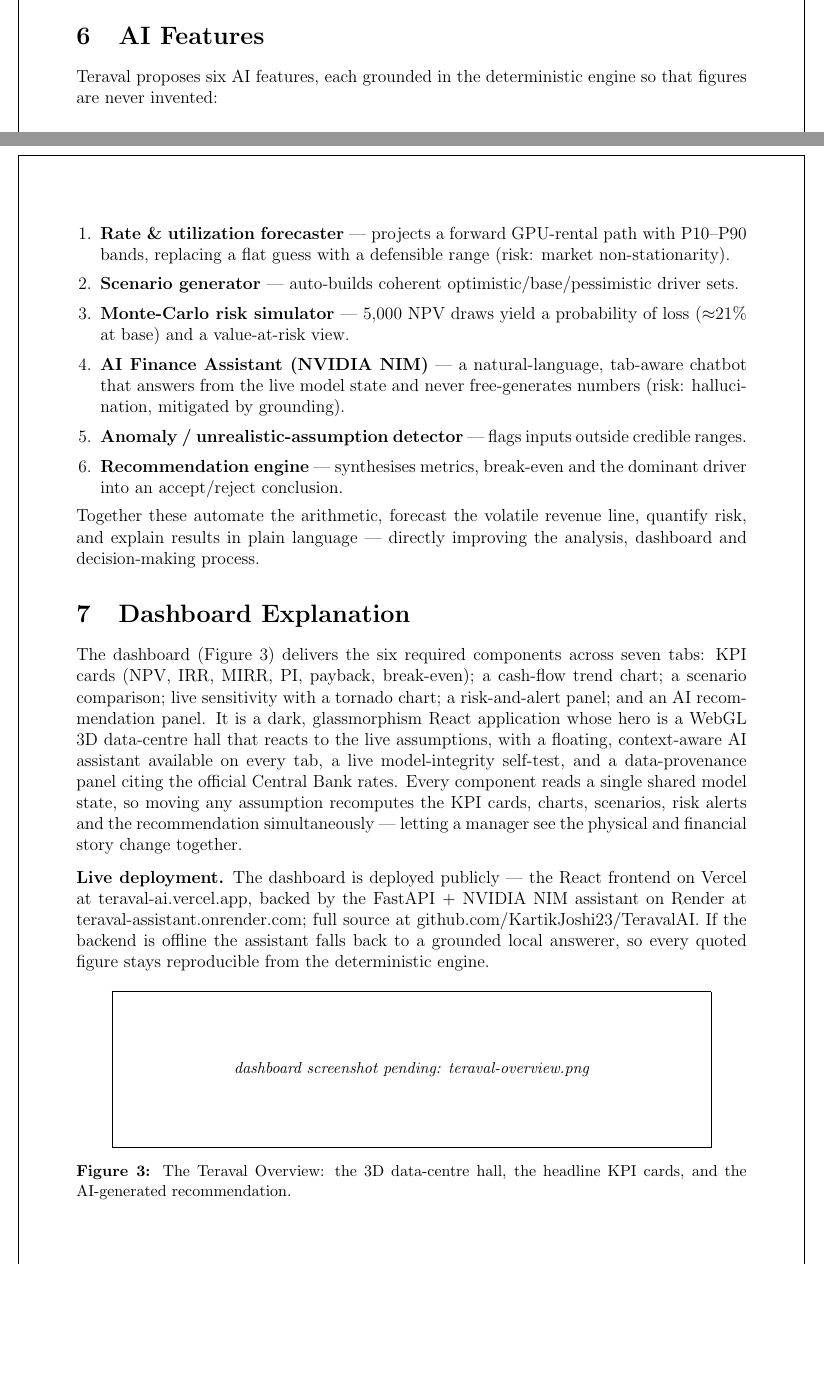
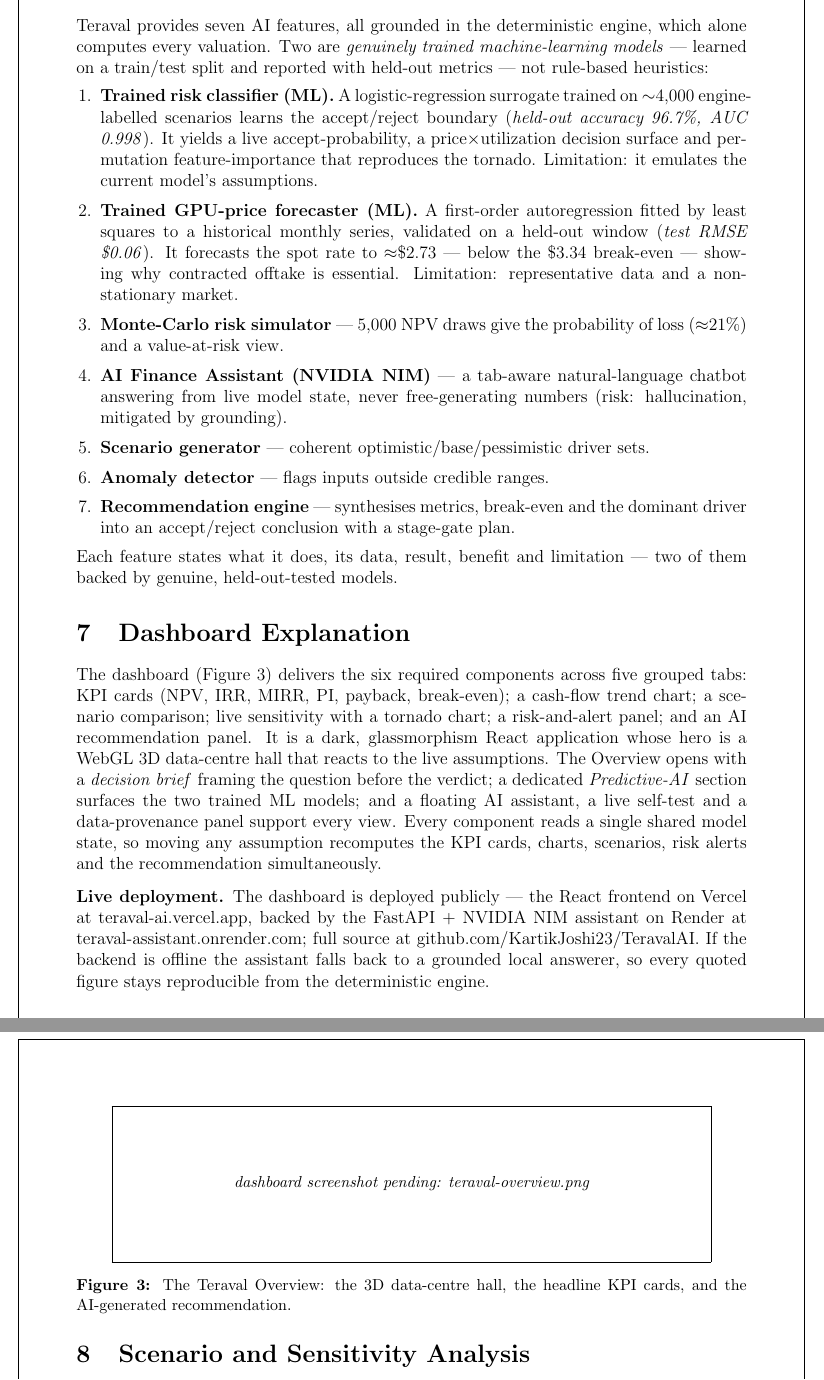
Before and after one commit to KartikJoshi23/TeravalAI, a LaTeX document (report/main.tex): two parts of pages 5 and 6 of 8 before the commit and two parts of pages 6 and 7 of 8 after it, joined at a grey line, cut at the place of the change, the shorter picture padded with empty space. Compiled offline with pdfLaTeX.

Commit message:
report(main.tex): reflect the trained ML, 5 tabs, and Overview brief
- Section 6 (AI Features): foreground the two genuinely trained ML models
  (surrogate risk classifier - held-out acc 96.7%, AUC 0.998; AR(1) price
  forecaster - test RMSE $0.06) with the 5-point framing; keep the others.
- Section 4 (Data): add authentic Historical (GPU-price series) and AI-generated
  (forecast) rows so the H/C/F/U/AI distinction is real.
- Section 7 (Dashboard): five grouped tabs, the Overview decision brief, and the
  Predictive-AI/ML section; Section 9: ML augments, never computes, a valuation.
Recompiled with MiKTeX: 8 pages, 0 overfull, 1,627 words (band 1,300-1,650).

Co-Authored-By: Claude Opus 4.8 <noreply@anthropic.com>

```diff
--- a/report/main.tex
+++ b/report/main.tex
@@ -224,36 +225,42 @@
 
 % ============================ 6 ============================
 \section{AI Features}
-Teraval proposes six AI features, each grounded in the deterministic engine so that figures are
-never invented:
+Teraval provides seven AI features, all grounded in the deterministic engine, which alone computes
+every valuation. Two are \emph{genuinely trained machine-learning models} --- learned on a
+train/test split and reported with held-out metrics --- not rule-based heuristics:
 \begin{enumerate}[leftmargin=1.4em,itemsep=1pt]
-\item \textbf{Rate \& utilization forecaster} --- projects a forward GPU-rental path with
-P10--P90 bands, replacing a flat guess with a defensible range (risk: market non-stationarity).
-\item \textbf{Scenario generator} --- auto-builds coherent optimistic/base/pessimistic driver sets.
-\item \textbf{Monte-Carlo risk simulator} --- 5{,}000 NPV draws yield a probability of loss
-($\approx$21\% at base) and a value-at-risk view.
-\item \textbf{AI Finance Assistant (NVIDIA NIM)} --- a natural-language, tab-aware chatbot that
-answers from the live model state and never free-generates numbers (risk: hallucination, mitigated
-by grounding).
-\item \textbf{Anomaly / unrealistic-assumption detector} --- flags inputs outside credible ranges.
+\item \textbf{Trained risk classifier (ML).} A logistic-regression surrogate trained on
+$\sim$4{,}000 engine-labelled scenarios learns the accept/reject boundary (\emph{held-out accuracy
+96.7\%, AUC 0.998}). It yields a live accept-probability, a price$\times$utilization decision surface
+and permutation feature-importance that reproduces the tornado. Limitation: it emulates the current
+model's assumptions.
+\item \textbf{Trained GPU-price forecaster (ML).} A first-order autoregression fitted by least
+squares to a historical monthly series, validated on a held-out window (\emph{test RMSE \$0.06}).
+It forecasts the spot rate to $\approx$\$2.73 --- below the \$3.34 break-even --- showing why
+contracted offtake is essential. Limitation: representative data and a non-stationary market.
+\item \textbf{Monte-Carlo risk simulator} --- 5{,}000 NPV draws give the probability of loss
+($\approx$21\%) and a value-at-risk view.
+\item \textbf{AI Finance Assistant (NVIDIA NIM)} --- a tab-aware natural-language chatbot answering
+from live model state, never free-generating numbers (risk: hallucination, mitigated by grounding).
+\item \textbf{Scenario generator} --- coherent optimistic/base/pessimistic driver sets.
+\item \textbf{Anomaly detector} --- flags inputs outside credible ranges.
 \item \textbf{Recommendation engine} --- synthesises metrics, break-even and the dominant driver
-into an accept/reject conclusion.
+into an accept/reject conclusion with a stage-gate plan.
 \end{enumerate}
-Together these automate the arithmetic, forecast the volatile revenue line, quantify risk, and
-explain results in plain language --- directly improving the analysis, dashboard and
-decision-making process.
+Each feature states what it does, its data, result, benefit and limitation --- two of them backed by
+genuine, held-out-tested models.
 
 % ============================ 7 ============================
 \section{Dashboard Explanation}
-The dashboard (Figure~\ref{fig:overview}) delivers the six required components across seven tabs:
-KPI cards (NPV, IRR, MIRR, PI, payback, break-even); a cash-flow trend chart; a scenario
-comparison; live sensitivity with a tornado chart; a risk-and-alert panel; and an AI
-recommendation panel. It is a dark, glassmorphism React application whose hero is a WebGL 3D
-data-centre hall that reacts to the live assumptions, with a floating, context-aware AI assistant
-available on every tab, a live model-integrity self-test, and a data-provenance panel citing the
-official Central Bank rates. Every component reads a single shared model state, so moving any
-assumption recomputes the KPI cards, charts, scenarios, risk alerts and the recommendation
-simultaneously --- letting a manager see the physical and financial story change together.
+The dashboard (Figure~\ref{fig:overview}) delivers the six required components across five grouped
+tabs: KPI cards (NPV, IRR, MIRR, PI, payback, break-even); a cash-flow trend chart; a scenario
+comparison; live sensitivity with a tornado chart; a risk-and-alert panel; and an AI recommendation
+panel. It is a dark, glassmorphism React application whose hero is a WebGL 3D data-centre hall that
+reacts to the live assumptions. The Overview opens with a \emph{decision brief} framing the question
+before the verdict; a dedicated \emph{Predictive-AI} section surfaces the two trained ML models; and
+a floating AI assistant, a live self-test and a data-provenance panel support every view. Every
+component reads a single shared model state, so moving any assumption recomputes the KPI cards,
+charts, scenarios, risk alerts and the recommendation simultaneously.
 
 \smallskip
 \noindent\textbf{Live deployment.} The dashboard is deployed publicly --- the React frontend on
```
Also changed, not shown: report/main.tex (24 more changed lines).
